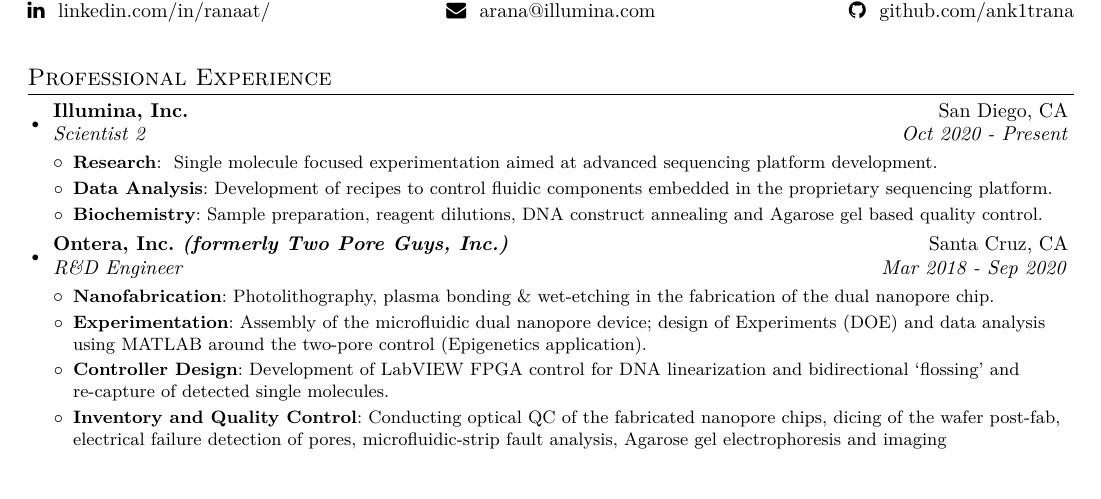
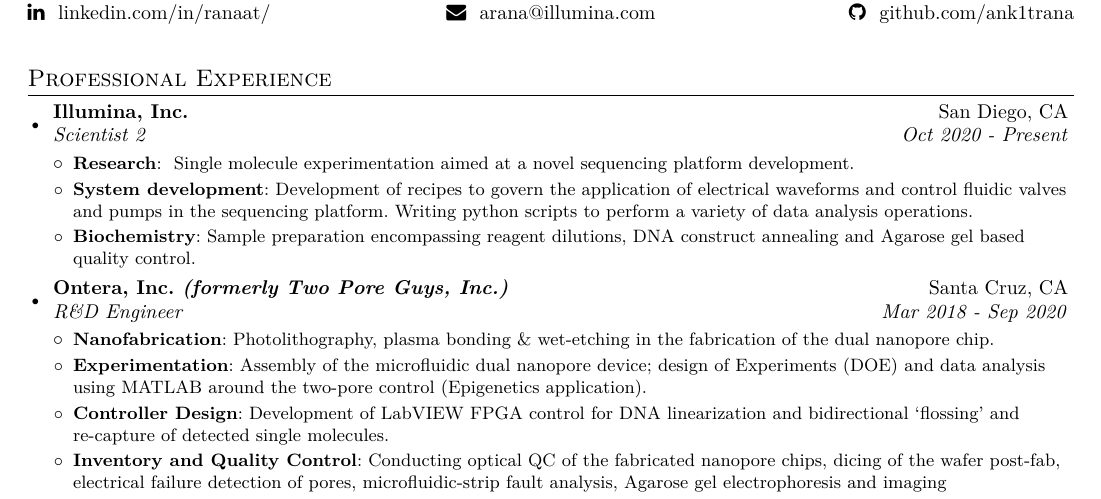
Before and after one commit to ank1trana/resume, a LaTeX document (ranaat_res_draft3.0.tex): part of page 1 of 2, cut so that both start at the same text, the shorter picture padded with empty space. Compiled offline with pdfLaTeX.

Commit message:
Update ranaat_res_draft3.0.tex
updates to pro exp

```diff
--- a/ranaat_res_draft3.0.tex
+++ b/ranaat_res_draft3.0.tex
@@ -127,9 +127,9 @@
 		{Illumina, Inc.}{San Diego, CA}
 		{Scientist 2}{Oct 2020 - Present}
 		\resumeItemListStart [leftmargin=*]
-        \resumeItem{Research}{ Single molecule focused experimentation aimed at advanced sequencing platform development.}
-        \resumeItem{Data Analysis}{Development of recipes to control fluidic components embedded in the proprietary sequencing platform.}
-        \resumeItem{Biochemistry}{Sample preparation, reagent dilutions, DNA construct annealing and Agarose gel based quality control.}
+        \resumeItem{Research}{ Single molecule experimentation aimed at a novel sequencing platform development.}
+        \resumeItem{System development}{Development of recipes to govern the application of electrical waveforms and control fluidic valves and pumps in the sequencing platform. Writing python scripts to perform a variety of data analysis operations.}
+        \resumeItem{Biochemistry}{Sample preparation encompassing reagent dilutions, DNA construct annealing and Agarose gel based quality control.}
 		\resumeItemListEnd
 
     \resumeSubheading{Ontera, Inc. \textit{(formerly Two Pore Guys, Inc.)}}{Santa Cruz, CA}
```
